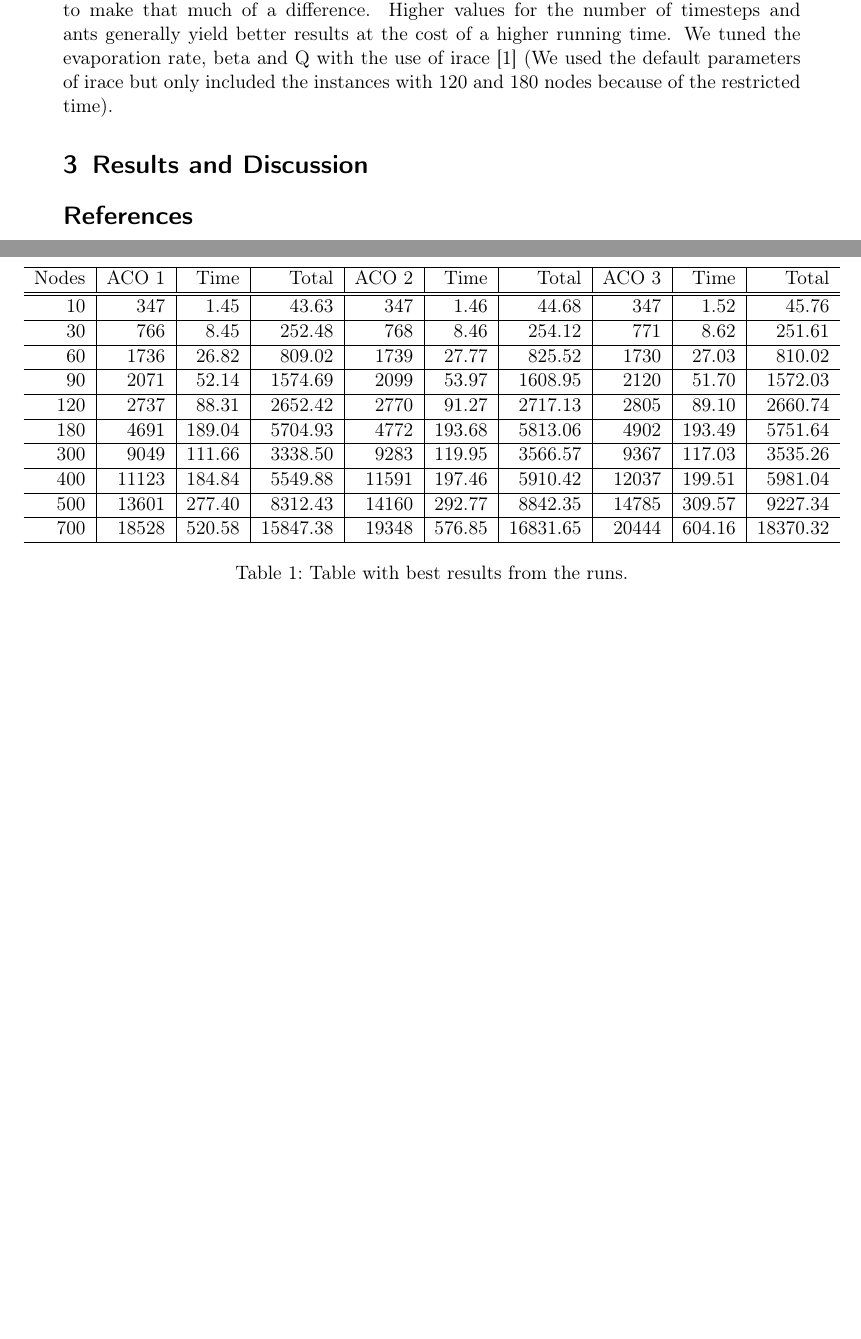
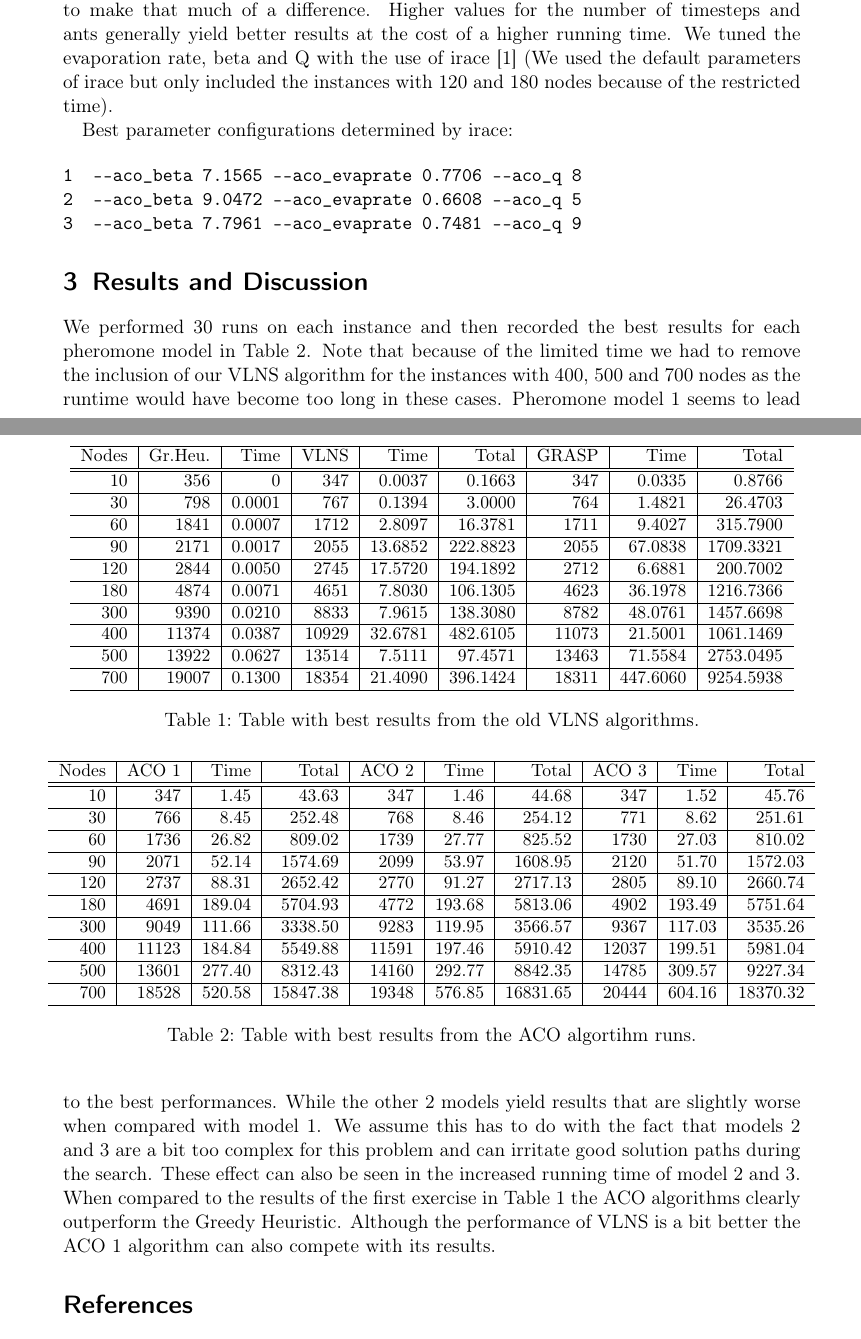
Before and after one commit to cmmw/heuristic-optimization-techniques, a LaTeX document (ex2/paper/article0.tex): two parts of pages 3 and 4 of 4, joined at a grey line, cut so that both start at the same text, the shorter picture padded with empty space. Compiled offline with pdfLaTeX.

Commit message:
Added results and discussion

```diff
--- a/ex2/paper/article0.tex
+++ b/ex2/paper/article0.tex
@@ -120,14 +120,63 @@ Our algorithm is configured by a number of parameters that affect the search:
 We tried to find out good values for the parameters by running experiments with settings of different values. We did not touch the initial pheromone values as they do not seem to make that much of a difference. Higher values for the number of timesteps and ants generally yield better results at the cost of a higher running time.
 We tuned the evaporation rate, beta and Q with the use of irace \cite{lopez2011irace} (We used the default parameters of irace but only included the instances with 120 and 180 nodes because of the restricted time).
 
+Best parameter configurations determined by irace:
+
+\begin{verbatim}
+1  --aco_beta 7.1565 --aco_evaprate 0.7706 --aco_q 8
+2  --aco_beta 9.0472 --aco_evaprate 0.6608 --aco_q 5
+3  --aco_beta 7.7961 --aco_evaprate 0.7481 --aco_q 9
+\end{verbatim}
 
 \section{Results and Discussion}
 
+We performed 30 runs on each instance and then recorded the best results for each pheromone model in Table \ref{myTable2}. Note that because of the limited time we had to remove the inclusion of our VLNS algorithm for the instances with 400, 500 and 700 nodes as the runtime would have become too long in these cases.
+Pheromone model 1 seems to lead to the best performances. While the other 2 models yield results that are slightly worse when compared with model 1. We assume this has to do with the fact that models 2 and 3 are a bit too complex for this problem and can irritate good solution paths during the search. These effect can also be seen in the increased running time of model 2 and 3.
+When compared to the results of the first exercise in Table \ref{myTable1} the ACO algorithms clearly outperform the Greedy Heuristic. Although the performance of VLNS is a bit better the ACO 1 algorithm can also compete with its results.
+
 
 \begin{table}
+  \small
     \begin{adjustwidth}{-.5in}{-.5in}
         \begin{center}
-\begin{tabular}{r | r | r | r | r | r | r | r | r | r}
+\begin{tabular}{r | r | r | r | r | r | r | r | r}
+\hline
+Nodes & Gr.Heu. & Time &  VLNS & Time & Total & GRASP & Time & Total \\
+\hline \hline
+10 & 356 & 0 & 347 & 0.0037 & 0.1663 & 347 & 0.0335 & 0.8766 \\
+\hline
+30 & 798 & 0.0001 & 767 & 0.1394 & 3.0000 & 764 & 1.4821 & 26.4703 \\
+\hline
+60 & 1841 & 0.0007 & 1712 & 2.8097 & 16.3781 & 1711 & 9.4027 & 315.7900 \\
+\hline
+90 & 2171 & 0.0017 & 2055 & 13.6852 & 222.8823 & 2055 & 67.0838 & 1709.3321\\
+\hline
+120 & 2844 & 0.0050 & 2745 & 17.5720 & 194.1892 & 2712 & 6.6881 & 200.7002 \\
+\hline
+180 & 4874 & 0.0071 & 4651 & 7.8030 & 106.1305 & 4623 & 36.1978 & 1216.7366 \\
+\hline
+300 & 9390 & 0.0210 & 8833 & 7.9615 & 138.3080 & 8782 & 48.0761 & 1457.6698 \\
+\hline
+400 & 11374 & 0.0387 & 10929 & 32.6781 & 482.6105 & 11073 & 21.5001 & 1061.1469 \\
+\hline
+500 & 13922 & 0.0627 & 13514 & 7.5111 & 97.4571 & 13463 & 71.5584 & 2753.0495 \\
+\hline
+700 & 19007 & 0.1300 & 18354 & 21.4090 & 396.1424 & 18311 & 447.6060 & 9254.5938 \\
+\hline
+\end{tabular}
+
+        \caption{Table with best results from the old VLNS algorithms. }
+        \label{myTable1}
+        \end{center}
+    \end{adjustwidth}
+\end{table}
+
+\begin{table}
+              \small
+    \begin{adjustwidth}{-.5in}{-.5in}
+        \begin{center}
+          \begin{tabular}{r | r | r | r | r | r | r | r | r | r}
+
 \hline
 Nodes & ACO 1 & Time & Total & ACO 2 & Time & Total & ACO 3 & Time & Total \\
 \hline \hline
@@ -153,8 +202,8 @@ Nodes & ACO 1 & Time & Total & ACO 2 & Time & Total & ACO 3 & Time & Total \\
 \hline
 \end{tabular}
 
-        \caption{Table with best results from the runs. }
-        \label{myTable}
+        \caption{Table with best results from the ACO algortihm runs. }
+        \label{myTable2}
         \end{center}
     \end{adjustwidth}
 \end{table}
```
Also changed, not shown: ex2/paper/article0.tex (12 more changed lines).
